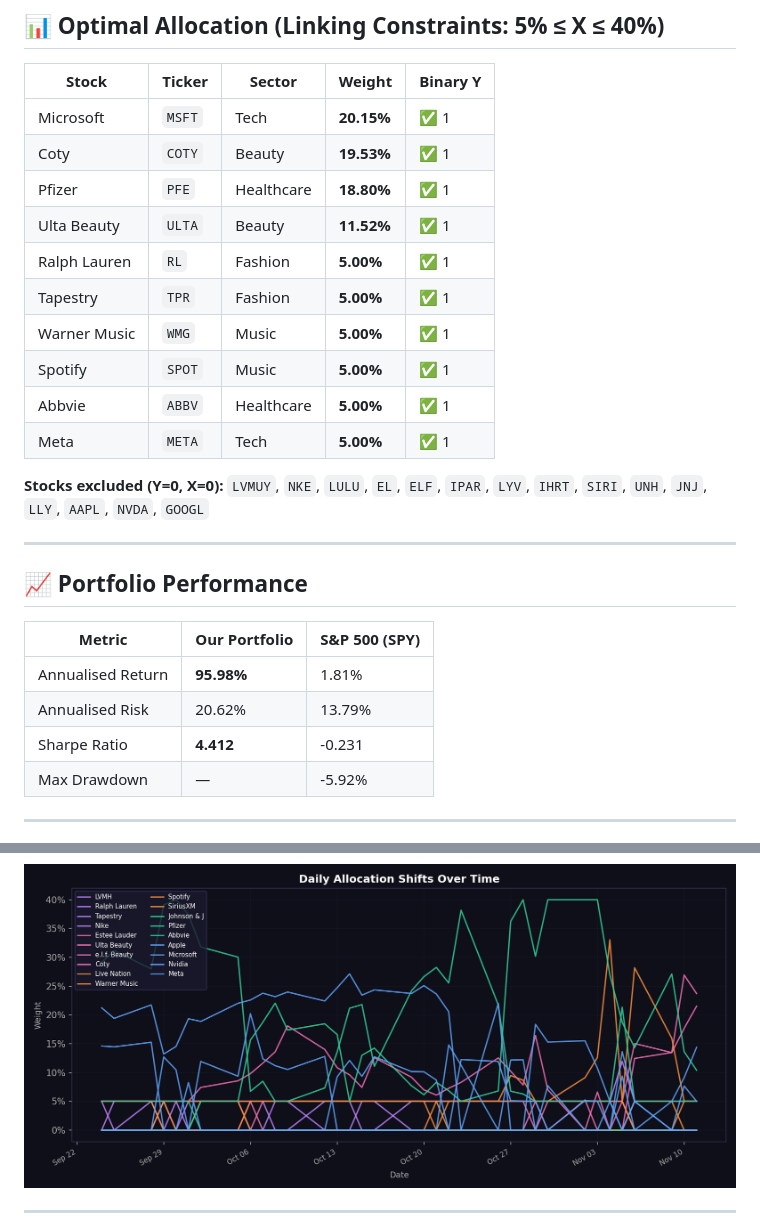
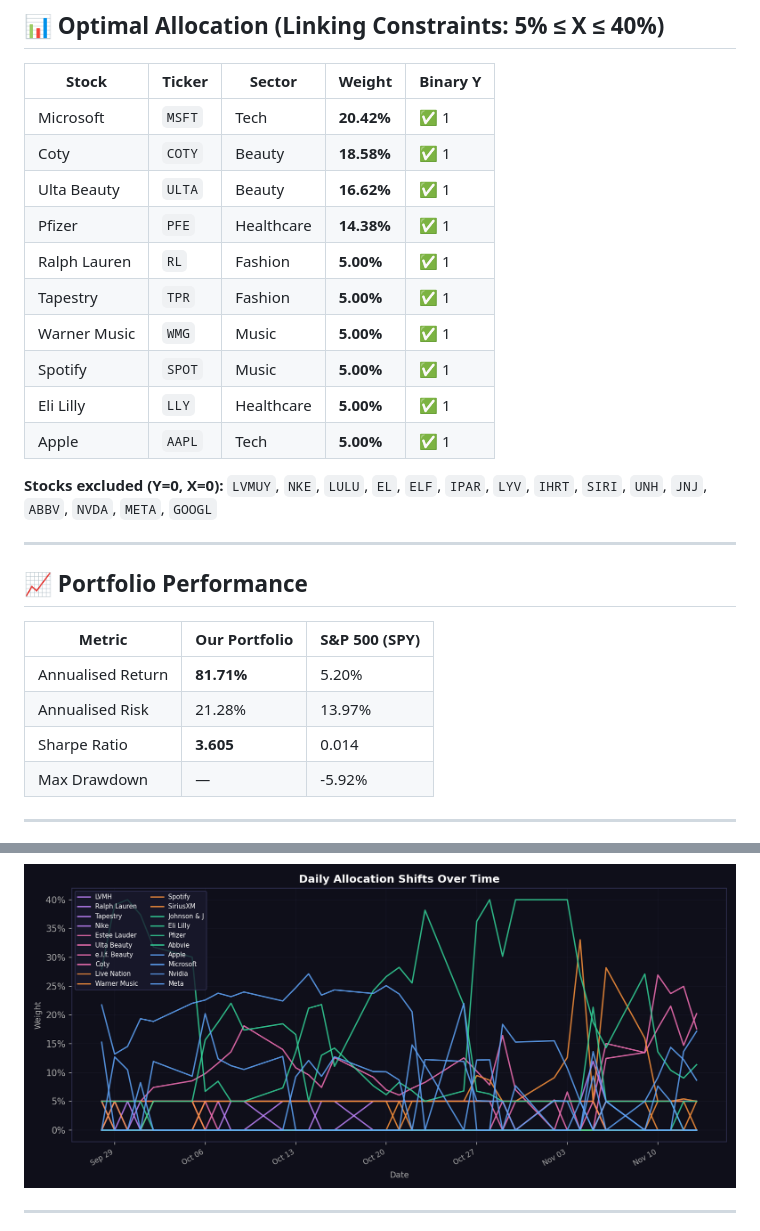
Before and after one commit to RamaAkach/OPIM-5641---Final-Project, a Markdown page: results/REPORT.md, 2 parts joined by grey strips. GitHub-like rendering; pictures changed too: results/weight_history.png.

```diff
--- a/results/REPORT.md
+++ b/results/REPORT.md
@@ -10,19 +10,19 @@
 
 | Stock | Ticker | Sector | Weight | Binary Y |
 |-------|--------|--------|--------|----------|
-| Microsoft | `MSFT` | Tech | **20.15%** | ✅ 1 |
-| Coty | `COTY` | Beauty | **19.53%** | ✅ 1 |
-| Pfizer | `PFE` | Healthcare | **18.80%** | ✅ 1 |
-| Ulta Beauty | `ULTA` | Beauty | **11.52%** | ✅ 1 |
+| Microsoft | `MSFT` | Tech | **20.42%** | ✅ 1 |
+| Coty | `COTY` | Beauty | **18.58%** | ✅ 1 |
+| Ulta Beauty | `ULTA` | Beauty | **16.62%** | ✅ 1 |
+| Pfizer | `PFE` | Healthcare | **14.38%** | ✅ 1 |
 | Ralph Lauren | `RL` | Fashion | **5.00%** | ✅ 1 |
 | Tapestry | `TPR` | Fashion | **5.00%** | ✅ 1 |
 | Warner Music | `WMG` | Music | **5.00%** | ✅ 1 |
 | Spotify | `SPOT` | Music | **5.00%** | ✅ 1 |
-| Abbvie | `ABBV` | Healthcare | **5.00%** | ✅ 1 |
-| Meta | `META` | Tech | **5.00%** | ✅ 1 |
+| Eli Lilly | `LLY` | Healthcare | **5.00%** | ✅ 1 |
+| Apple | `AAPL` | Tech | **5.00%** | ✅ 1 |
 
 **Stocks excluded (Y=0, X=0):**
-`LVMUY`, `NKE`, `LULU`, `EL`, `ELF`, `IPAR`, `LYV`, `IHRT`, `SIRI`, `UNH`, `JNJ`, `LLY`, `AAPL`, `NVDA`, `GOOGL`
+`LVMUY`, `NKE`, `LULU`, `EL`, `ELF`, `IPAR`, `LYV`, `IHRT`, `SIRI`, `UNH`, `JNJ`, `ABBV`, `NVDA`, `META`, `GOOGL`
 
 ---
 
@@ -30,9 +30,9 @@
 
 | Metric | Our Portfolio | S&P 500 (SPY) |
 |--------|--------------|---------------|
-| Annualised Return | **95.98%** | 1.81% |
-| Annualised Risk   | 20.62% | 13.79% |
-| Sharpe Ratio      | **4.412** | -0.231 |
+| Annualised Return | **81.71%** | 5.20% |
+| Annualised Risk   | 21.28% | 13.97% |
+| Sharpe Ratio      | **3.605** | 0.014 |
 | Max Drawdown      | — | -5.92% |
 
 ---
```
Also changed, not shown: other parts of results/REPORT.md (+4 -4 lines), results/allocation_pie.png, results/efficient_frontier.png, results/paper_trading.png, 4 other files.
